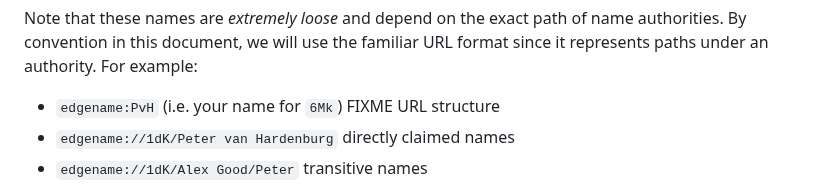
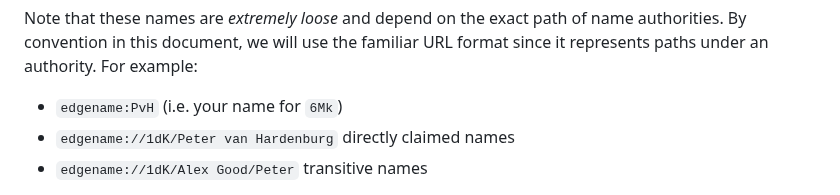
Before and after one commit to inkandswitch/keyhive, a Markdown page: design/edge_names.md, the part around the change. GitHub-like rendering.

Commit message:
Spelling

```diff
--- a/design/edge_names.md
+++ b/design/edge_names.md
@@ -48,7 +48,7 @@ flowchart TD
 
 Note that these names are _extremely loose_ and depend on the exact path of name authorities. By convention in this document, we will use the familiar URL format since it represents paths under an authority. For example:
 
-* `edgename:PvH` (i.e. your name for `6Mk`) FIXME URL structure
+* `edgename:PvH` (i.e. your name for `6Mk`)
 * `edgename://1dK/Peter van Hardenburg` directly claimed names
 * `edgename://1dK/Alex Good/Peter` transitive names
 
```
